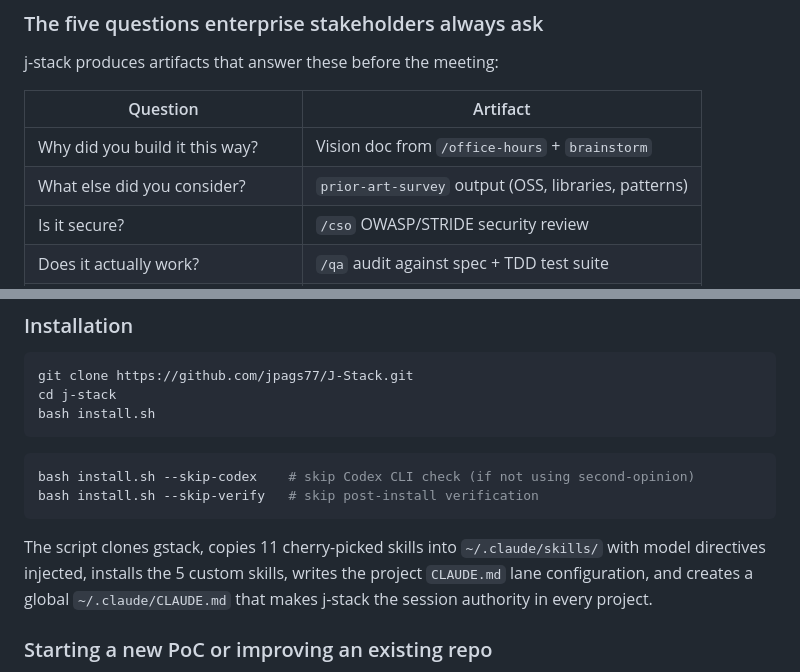
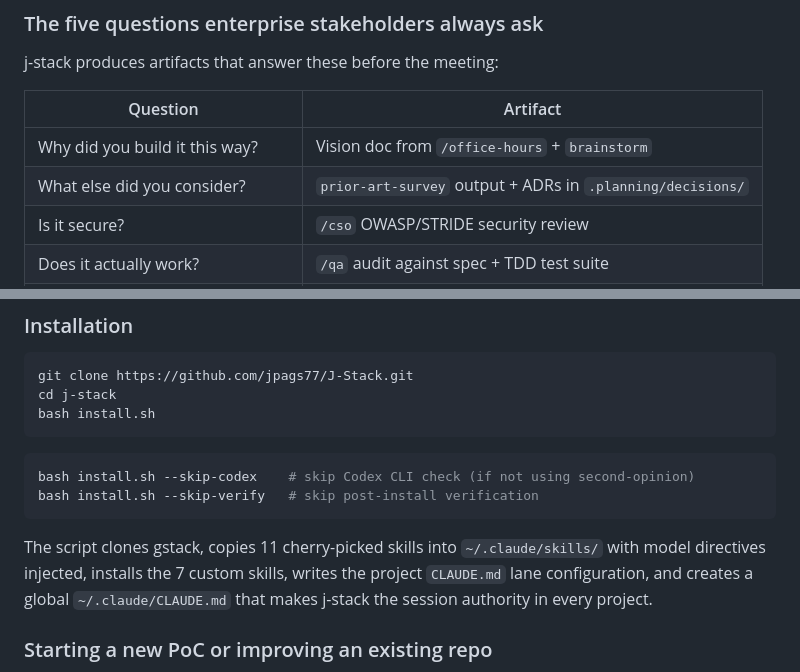
Before and after one commit to jpags77/J-Stack, a Markdown page: README.md, 2 parts joined by grey strips. GitHub-like rendering.

````diff
--- a/README.md
+++ b/README.md
@@ -263,7 +263,7 @@ j-stack produces artifacts that answer these before the meeting:
 | Question | Artifact |
 |----------|----------|
 | Why did you build it this way? | Vision doc from `/office-hours` + `brainstorm` |
-| What else did you consider? | `prior-art-survey` output (OSS, libraries, patterns) |
+| What else did you consider? | `prior-art-survey` output + ADRs in `.planning/decisions/` |
 | Is it secure? | `/cso` OWASP/STRIDE security review |
 | Does it actually work? | `/qa` audit against spec + TDD test suite |
 | Why should I trust one AI vendor? | `second-opinion` cross-vendor convergence matrix |
@@ -295,7 +295,7 @@ bash install.sh --skip-codex    # skip Codex CLI check (if not using second-opin
 bash install.sh --skip-verify   # skip post-install verification
 ```
 
-The script clones gstack, copies 11 cherry-picked skills into `~/.claude/skills/` with model directives injected, installs the 5 custom skills, writes the project `CLAUDE.md` lane configuration, and creates a global `~/.claude/CLAUDE.md` that makes j-stack the session authority in every project.
+The script clones gstack, copies 11 cherry-picked skills into `~/.claude/skills/` with model directives injected, installs the 7 custom skills, writes the project `CLAUDE.md` lane configuration, and creates a global `~/.claude/CLAUDE.md` that makes j-stack the session authority in every project.
 
 ### Starting a new PoC or improving an existing repo
 
````
Also changed, not shown: other parts of README.md (+9 -2 lines).
